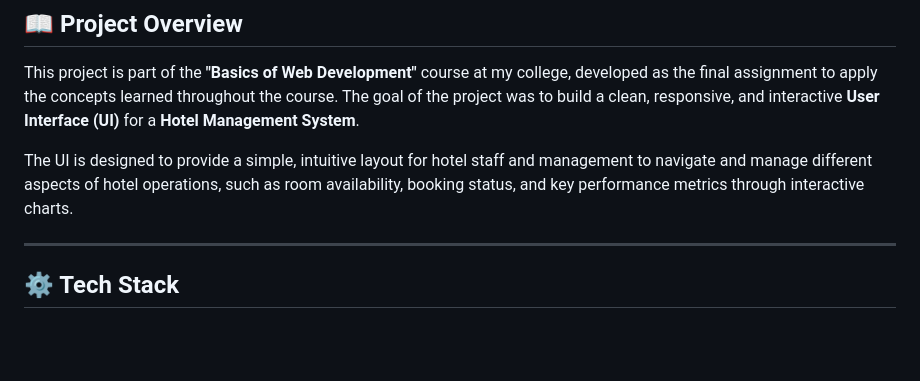
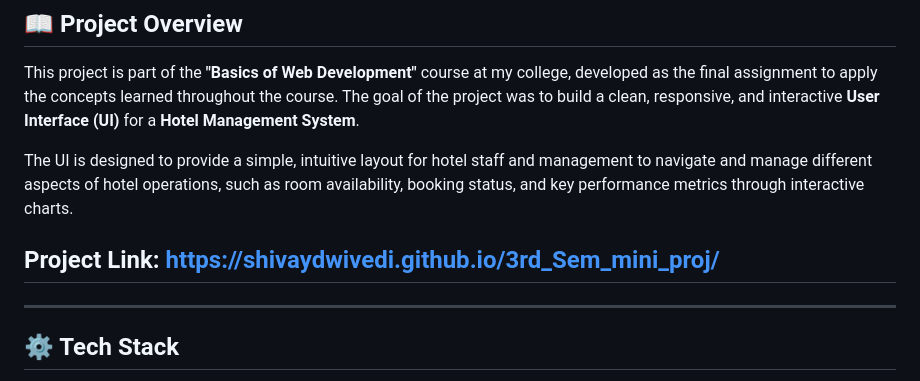
Before and after one commit to shivaydwivedi/3rd_Sem_mini_proj, a Markdown page: README.md, the part around the change. GitHub-like rendering; blank space fills up the shorter version.

```diff
--- a/README.md
+++ b/README.md
@@ -5,6 +5,8 @@ This project is part of the **"Basics of Web Development"** course at my college
 
 The UI is designed to provide a simple, intuitive layout for hotel staff and management to navigate and manage different aspects of hotel operations, such as room availability, booking status, and key performance metrics through interactive charts.
 
+
+## Project Link:  https://shivaydwivedi.github.io/3rd_Sem_mini_proj/
 ---
 
 ## ⚙️ Tech Stack
```
